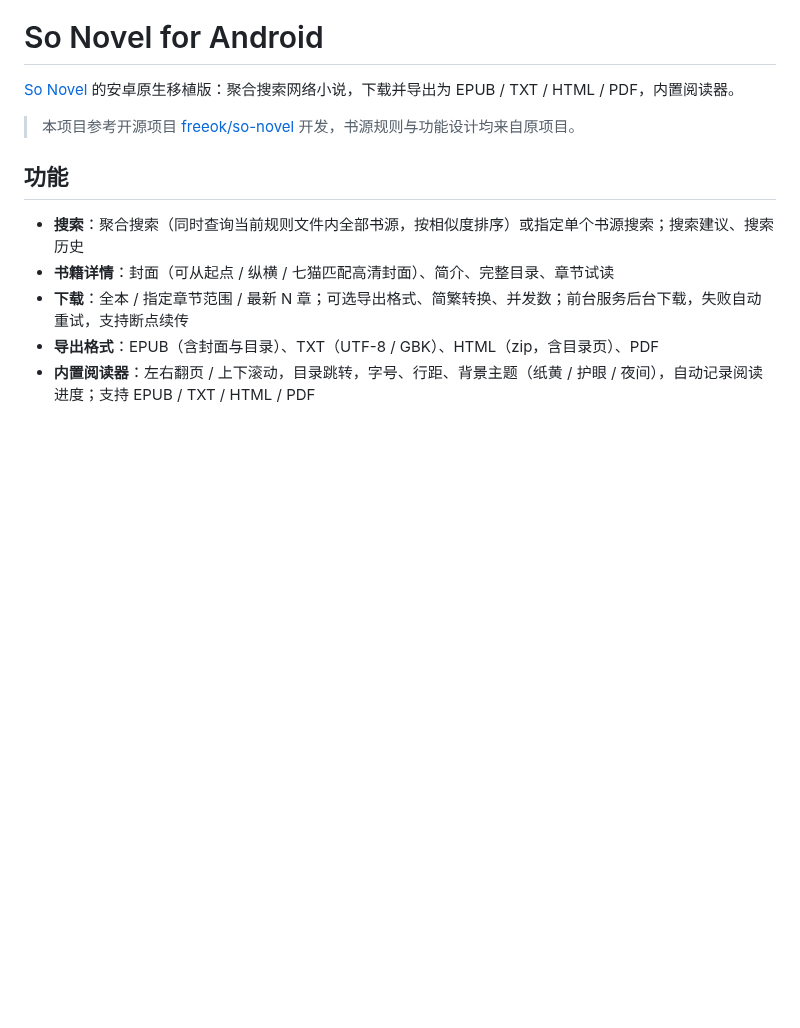
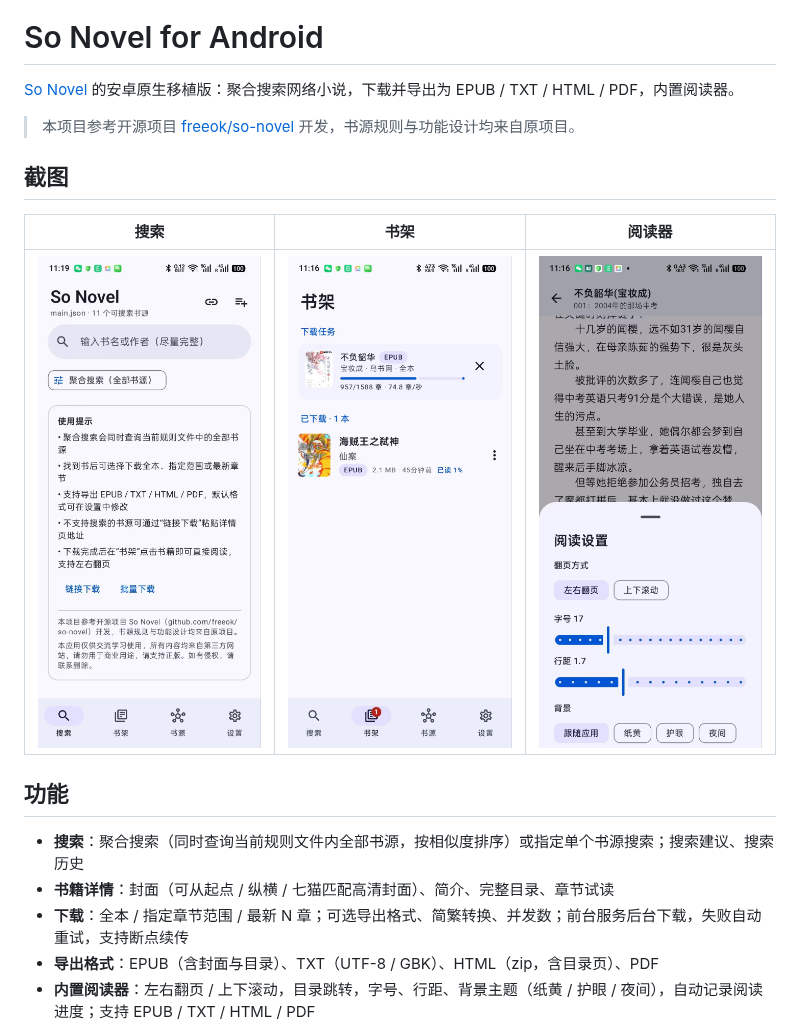
Before and after one commit to whykang/sonovel--Android, a Markdown page: README.md, the part around the change. Drawn GitHub-style; pictures changed too: screenshots/library.jpg (added), screenshots/reader.jpg (added), screenshots/search.jpg (added); blank space fills up the shorter version.

Commit message:
README 添加应用截图

```diff
--- a/README.md
+++ b/README.md
@@ -3,6 +3,12 @@
 [So Novel](https://github.com/freeok/so-novel) 的安卓原生移植版：聚合搜索网络小说，下载并导出为 EPUB / TXT / HTML / PDF，内置阅读器。
 
 > 本项目参考开源项目 [freeok/so-novel](https://github.com/freeok/so-novel) 开发，书源规则与功能设计均来自原项目。
+
+## 截图
+
+| 搜索 | 书架 | 阅读器 |
+| :---: | :---: | :---: |
+| <img src="screenshots/search.jpg" width="260"/> | <img src="screenshots/library.jpg" width="260"/> | <img src="screenshots/reader.jpg" width="260"/> |
 
 ## 功能
 
```
